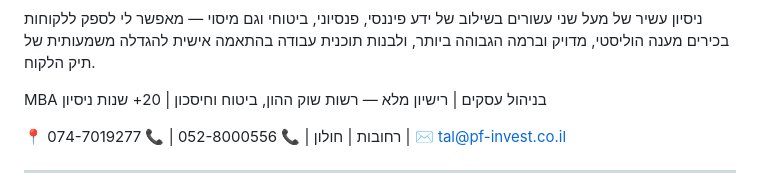
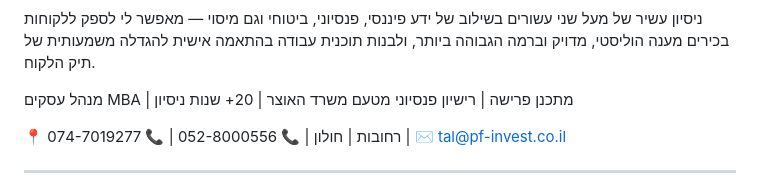
Before and after one commit to talgabay-git/insurance-tal-1, a Markdown page: copilot-social-media.md, the part around the change. GitHub-like rendering.

Commit message:
Fix RTL issue and update credentials line in LinkedIn profile

```diff
--- a/copilot-social-media.md
+++ b/copilot-social-media.md
@@ -71,7 +71,7 @@
 
 ניסיון עשיר של מעל שני עשורים בשילוב של ידע פיננסי, פנסיוני, ביטוחי וגם מיסוי — מאפשר לי לספק ללקוחות בכירים מענה הוליסטי, מדויק וברמה הגבוהה ביותר, ולבנות תוכנית עבודה בהתאמה אישית להגדלה משמעותית של תיק הלקוח.
 
-MBA בניהול עסקים | רישיון מלא — רשות שוק ההון, ביטוח וחיסכון | 20+ שנות ניסיון
+מנהל עסקים MBA | מתכנן פרישה | רישיון פנסיוני מטעם משרד האוצר | 20+ שנות ניסיון
 
 📍 רחובות | חולון | 📞 052-8000556 | 📞 074-7019277 | ✉️ tal@pf-invest.co.il
 
```
